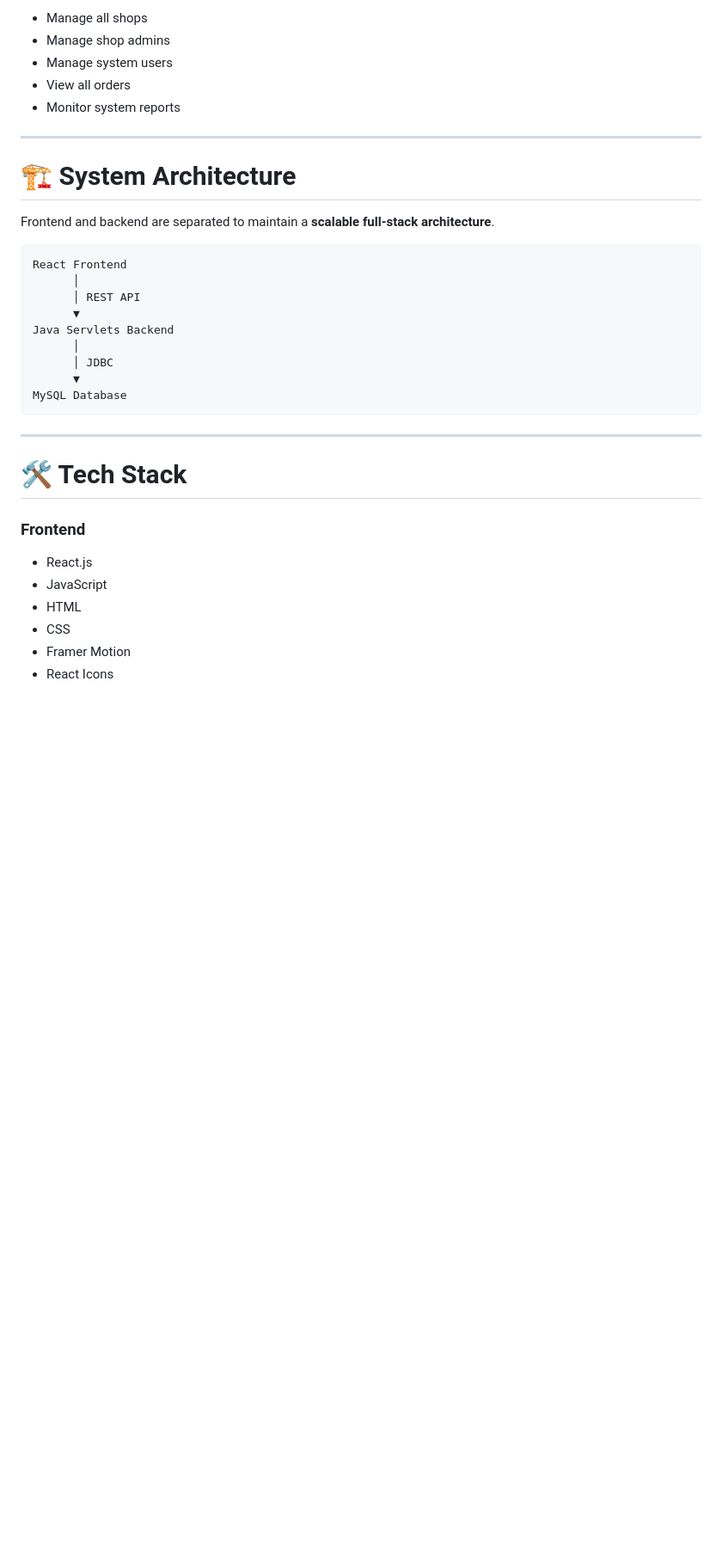
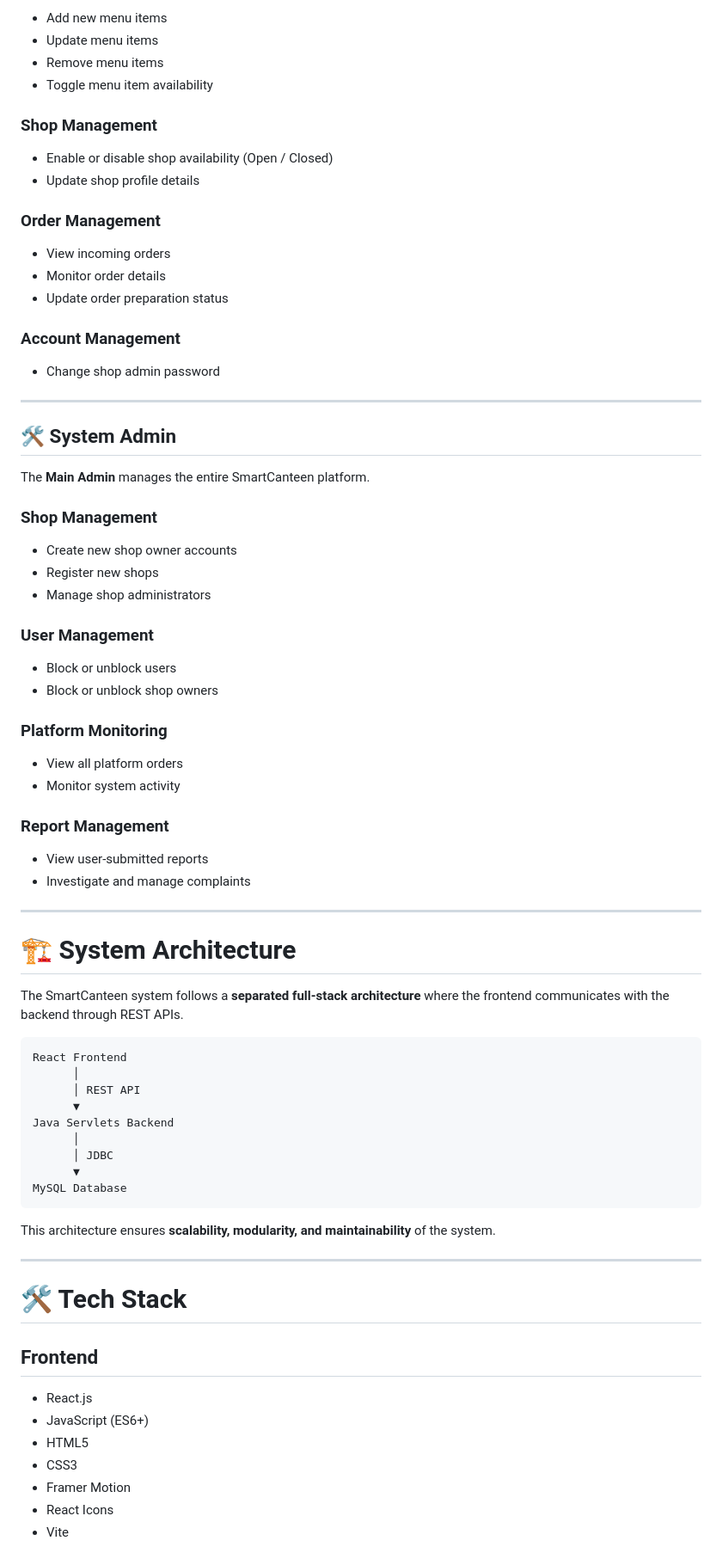
Before and after one commit to SABARITHAN-P/smart-canteen-system, a Markdown page: README.md, the part around one of its changes. Shown at 86% size. Rendered like a GitHub page; blank space fills up the shorter version.

````diff
--- a/README.md
+++ b/README.md
@@ -41,15 +77,56 @@ The platform includes **role-based dashboards** for Users, Shop Admins, and the
 
-* Manage all shops
-* Manage shop admins
-* Manage system users
-* View all orders
-* Monitor system reports
+* Add new menu items
+* Update menu items
+* Remove menu items
+* Toggle menu item availability
+
+### Shop Management
+
+* Enable or disable shop availability (Open / Closed)
+* Update shop profile details
+
+### Order Management
+
+* View incoming orders
+* Monitor order details
+* Update order preparation status
+
+### Account Management
+
+* Change shop admin password
+
+---
+
+## 🛠️ System Admin
+
+The **Main Admin** manages the entire SmartCanteen platform.
+
+### Shop Management
+
+* Create new shop owner accounts
+* Register new shops
+* Manage shop administrators
+
+### User Management
+
+* Block or unblock users
+* Block or unblock shop owners
+
+### Platform Monitoring
+
+* View all platform orders
+* Monitor system activity
+
+### Report Management
+
+* View user-submitted reports
+* Investigate and manage complaints
 
 ---
 
 # 🏗️ System Architecture
 
-Frontend and backend are separated to maintain a **scalable full-stack architecture**.
+The SmartCanteen system follows a **separated full-stack architecture** where the frontend communicates with the backend through REST APIs.
 
 ```
 React Frontend
@@ -63,16 +140,19 @@ Java Servlets Backend
 MySQL Database
 ```
 
+This architecture ensures **scalability, modularity, and maintainability** of the system.
+
 ---
 
 # 🛠️ Tech Stack
 
-### Frontend
+## Frontend
 
 * React.js
-* JavaScript
-* HTML
-* CSS
+* JavaScript (ES6+)
+* HTML5
+* CSS3
 * Framer Motion
 * React Icons
+* Vite
 
````
Also changed, not shown: other parts of README.md (+118 -43 lines).
